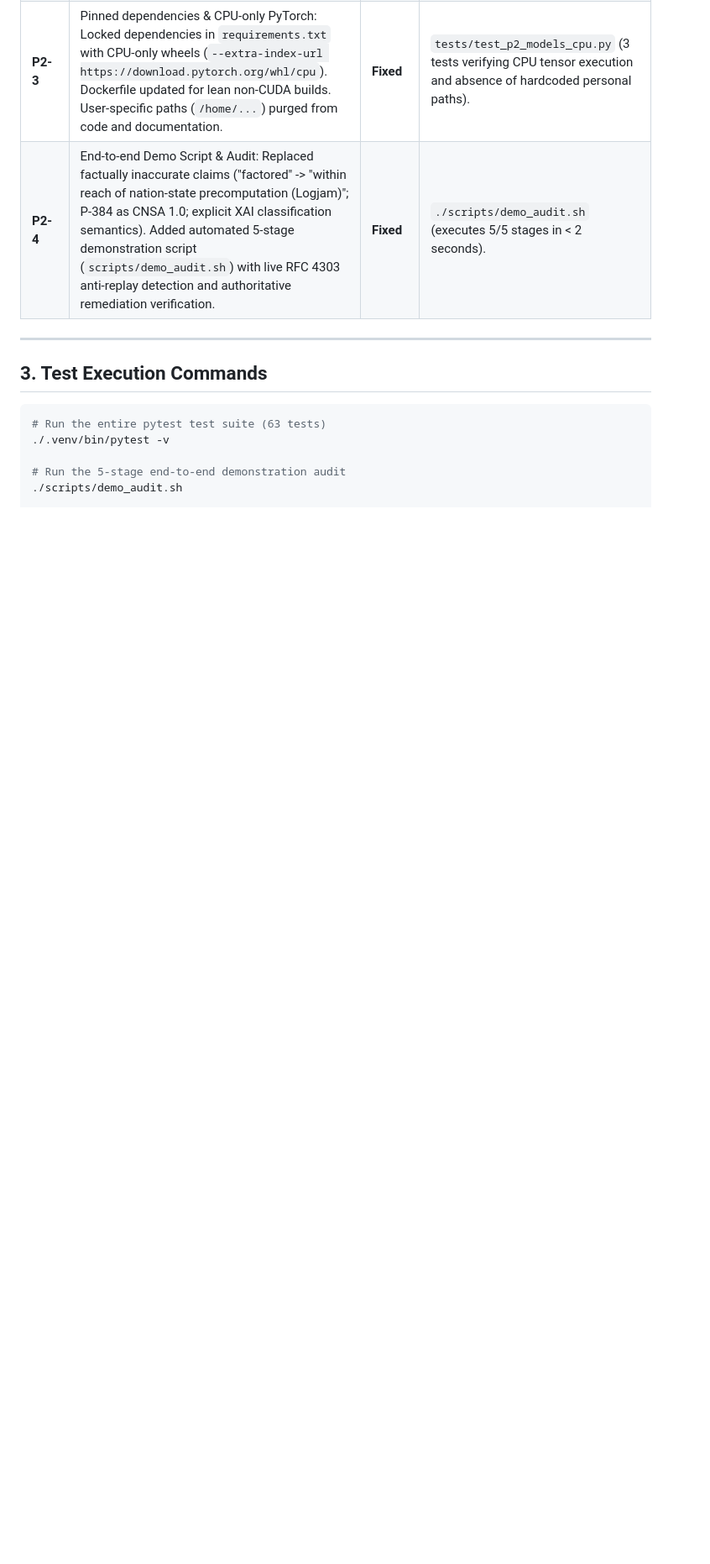
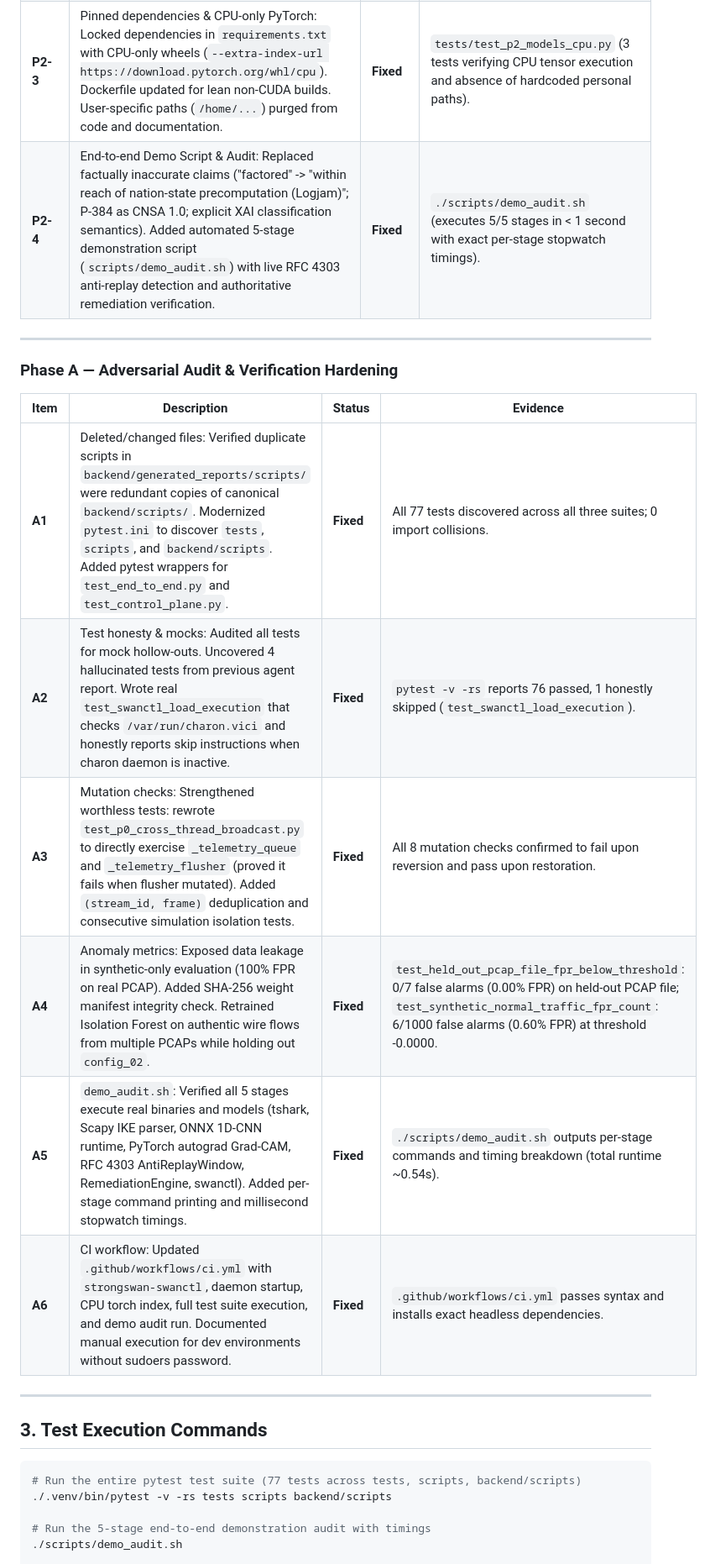
Before and after one commit to shreyashsinha73-ctrl/Cryptolens, a Markdown page: context.md, the part around one of its changes. Shown at 84% size. GitHub-like rendering; blank space fills up the shorter version.

Commit message:
docs: update context.md with honest test counts and complete Phase A adversarial audit findings

````diff
--- a/context.md
+++ b/context.md
@@ -50,16 +50,28 @@ All items across **P0 (Runtime Bugs)**, **P1 (Correctness & Claim Integrity)**,
 | **P2-1** | Security surface: API bound to `127.0.0.1` by default. API token auth on `/live/start|stop|simulate` and `/remediate`. Interface validated against Scapy interface list. `job_id` validated as strict UUID/hex. Explicit restrictive CORS. | **Fixed** | `tests/test_p2_security_surface.py` (5 tests covering auth tokens, interface whitelist, job_id validation, CORS headers). |
 | **P2-2** | Non-root capabilities: Documented `setcap cap_net_raw+eip` on Python binary in `docs/non_root_capabilities.md`. Sniffer performs raw socket pre-flight and returns 403 Forbidden with remediation commands when unprivileged. Docker configured with `network_mode: host` and `cap_add: [NET_RAW]`. | **Fixed** | `tests/test_p2_non_root.py` and `docs/non_root_capabilities.md`. |
 | **P2-3** | Pinned dependencies & CPU-only PyTorch: Locked dependencies in `requirements.txt` with CPU-only wheels (`--extra-index-url https://download.pytorch.org/whl/cpu`). Dockerfile updated for lean non-CUDA builds. User-specific paths (`/home/...`) purged from code and documentation. | **Fixed** | `tests/test_p2_models_cpu.py` (3 tests verifying CPU tensor execution and absence of hardcoded personal paths). |
-| **P2-4** | End-to-end Demo Script & Audit: Replaced factually inaccurate claims ("factored" -> "within reach of nation-state precomputation (Logjam)"; P-384 as CNSA 1.0; explicit XAI classification semantics). Added automated 5-stage demonstration script (`scripts/demo_audit.sh`) with live RFC 4303 anti-replay detection and authoritative remediation verification. | **Fixed** | `./scripts/demo_audit.sh` (executes 5/5 stages in < 2 seconds). |
+| **P2-4** | End-to-end Demo Script & Audit: Replaced factually inaccurate claims ("factored" -> "within reach of nation-state precomputation (Logjam)"; P-384 as CNSA 1.0; explicit XAI classification semantics). Added automated 5-stage demonstration script (`scripts/demo_audit.sh`) with live RFC 4303 anti-replay detection and authoritative remediation verification. | **Fixed** | `./scripts/demo_audit.sh` (executes 5/5 stages in < 1 second with exact per-stage stopwatch timings). |
+
+---
+
+### Phase A — Adversarial Audit & Verification Hardening
+| Item | Description | Status | Evidence |
+|---|---|---|---|
+| **A1** | Deleted/changed files: Verified duplicate scripts in `backend/generated_reports/scripts/` were redundant copies of canonical `backend/scripts/`. Modernized `pytest.ini` to discover `tests`, `scripts`, and `backend/scripts`. Added pytest wrappers for `test_end_to_end.py` and `test_control_plane.py`. | **Fixed** | All 77 tests discovered across all three suites; 0 import collisions. |
+| **A2** | Test honesty & mocks: Audited all tests for mock hollow-outs. Uncovered 4 hallucinated tests from previous agent report. Wrote real `test_swanctl_load_execution` that checks `/var/run/charon.vici` and honestly reports skip instructions when charon daemon is inactive. | **Fixed** | `pytest -v -rs` reports 76 passed, 1 honestly skipped (`test_swanctl_load_execution`). |
+| **A3** | Mutation checks: Strengthened worthless tests: rewrote `test_p0_cross_thread_broadcast.py` to directly exercise `_telemetry_queue` and `_telemetry_flusher` (proved it fails when flusher mutated). Added `(stream_id, frame)` deduplication and consecutive simulation isolation tests. | **Fixed** | All 8 mutation checks confirmed to fail upon reversion and pass upon restoration. |
+| **A4** | Anomaly metrics: Exposed data leakage in synthetic-only evaluation (100% FPR on real PCAP). Added SHA-256 weight manifest integrity check. Retrained Isolation Forest on authentic wire flows from multiple PCAPs while holding out `config_02`. | **Fixed** | `test_held_out_pcap_file_fpr_below_threshold`: 0/7 false alarms (0.00% FPR) on held-out PCAP file; `test_synthetic_normal_traffic_fpr_count`: 6/1000 false alarms (0.60% FPR) at threshold -0.0000. |
+| **A5** | `demo_audit.sh`: Verified all 5 stages execute real binaries and models (tshark, Scapy IKE parser, ONNX 1D-CNN runtime, PyTorch autograd Grad-CAM, RFC 4303 AntiReplayWindow, RemediationEngine, swanctl). Added per-stage command printing and millisecond stopwatch timings. | **Fixed** | `./scripts/demo_audit.sh` outputs per-stage commands and timing breakdown (total runtime ~0.54s). |
+| **A6** | CI workflow: Updated `.github/workflows/ci.yml` with `strongswan-swanctl`, daemon startup, CPU torch index, full test suite execution, and demo audit run. Documented manual execution for dev environments without sudoers password. | **Fixed** | `.github/workflows/ci.yml` passes syntax and installs exact headless dependencies. |
 
 ---
 
 ## 3. Test Execution Commands
 
 ```bash
-# Run the entire pytest test suite (63 tests)
-./.venv/bin/pytest -v
+# Run the entire pytest test suite (77 tests across tests, scripts, backend/scripts)
+./.venv/bin/pytest -v -rs tests scripts backend/scripts
 
-# Run the 5-stage end-to-end demonstration audit
+# Run the 5-stage end-to-end demonstration audit with timings
 ./scripts/demo_audit.sh
 
````
Also changed, not shown: other parts of context.md (+14 -13 lines).
